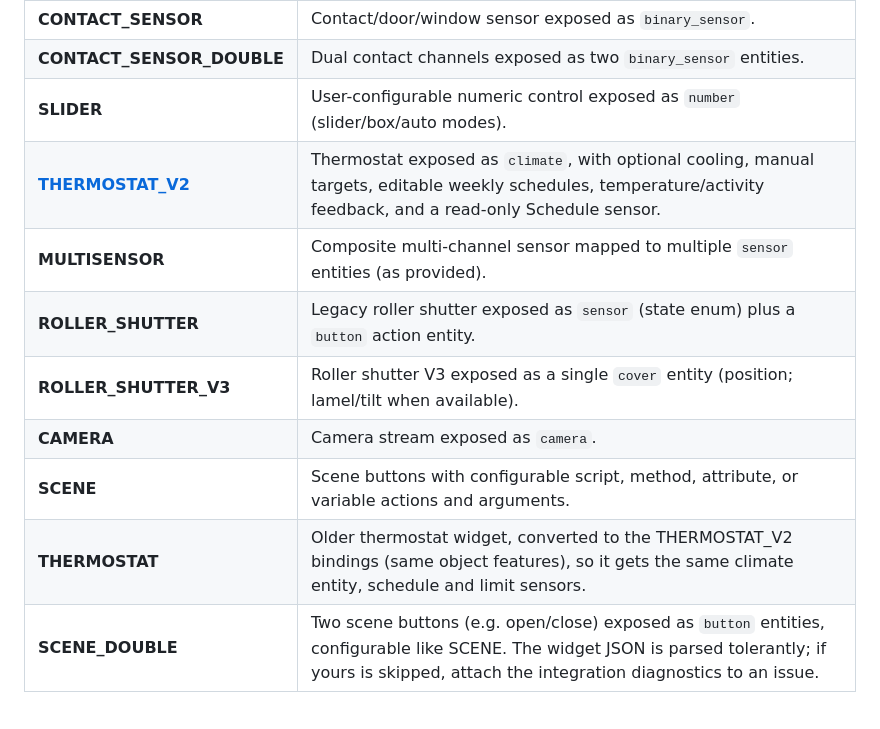
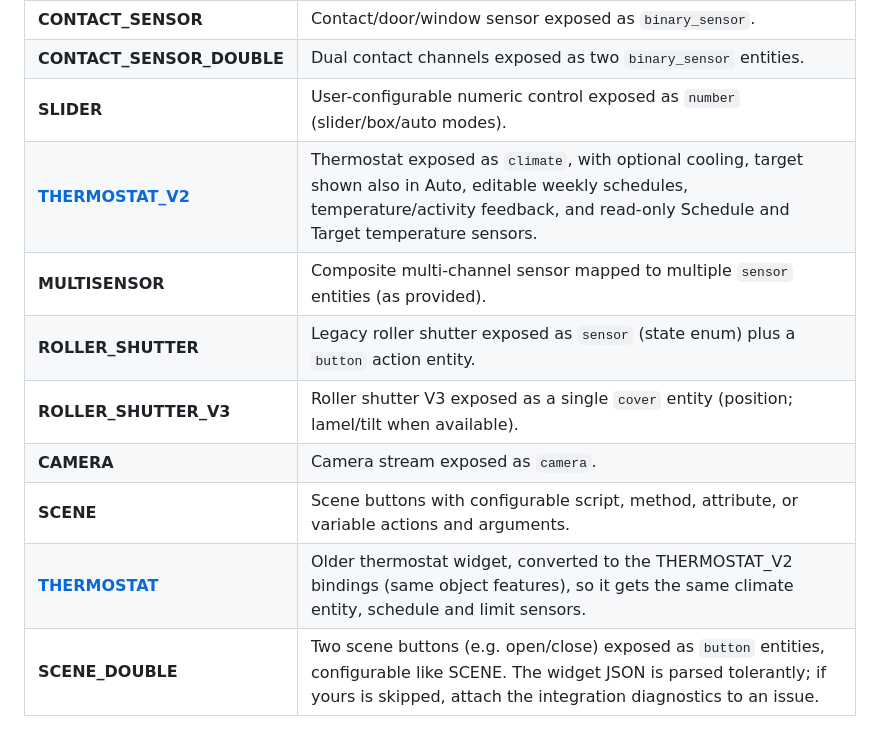
Before and after one commit to sszczep/homeassistant-grenton, a Markdown page: README.md, the part around one of its changes. Drawn GitHub-style.

```diff
--- a/README.md
+++ b/README.md
@@ -34,13 +44,13 @@ Custom Home Assistant integration for **Grenton Smart Home** system. Seamlessly
 | **CONTACT_SENSOR** | Contact/door/window sensor exposed as `binary_sensor`. |
 | **CONTACT_SENSOR_DOUBLE** | Dual contact channels exposed as two `binary_sensor` entities. |
 | **SLIDER** | User-configurable numeric control exposed as `number` (slider/box/auto modes). |
-| [**THERMOSTAT_V2**](#thermostat-thermostat_v2) | Thermostat exposed as `climate`, with optional cooling, manual targets, editable weekly schedules, temperature/activity feedback, and a read-only Schedule sensor. |
+| [**THERMOSTAT_V2**](#thermostat-thermostat_v2) | Thermostat exposed as `climate`, with optional cooling, target shown also in Auto, editable weekly schedules, temperature/activity feedback, and read-only Schedule and Target temperature sensors. |
 | **MULTISENSOR** | Composite multi-channel sensor mapped to multiple `sensor` entities (as provided). |
 | **ROLLER_SHUTTER** | Legacy roller shutter exposed as `sensor` (state enum) plus a `button` action entity. |
 | **ROLLER_SHUTTER_V3** | Roller shutter V3 exposed as a single `cover` entity (position; lamel/tilt when available). |
 | **CAMERA** | Camera stream exposed as `camera`. |
 | **SCENE** | Scene buttons with configurable script, method, attribute, or variable actions and arguments. |
-| **THERMOSTAT** | Older thermostat widget, converted to the THERMOSTAT_V2 bindings (same object features), so it gets the same climate entity, schedule and limit sensors. |
+| [**THERMOSTAT**](#thermostat-thermostat_v2) | Older thermostat widget, converted to the THERMOSTAT_V2 bindings (same object features), so it gets the same climate entity, schedule and limit sensors. |
 | **SCENE_DOUBLE** | Two scene buttons (e.g. open/close) exposed as `button` entities, configurable like SCENE. The widget JSON is parsed tolerantly; if yours is skipped, attach the integration diagnostics to an issue. |
 
 See [Device specifications](#device-specifications) for detailed behavior and setup.
```
Also changed, not shown: other parts of README.md (+42 -7 lines), assets/dashboard.png, 1 other file.
